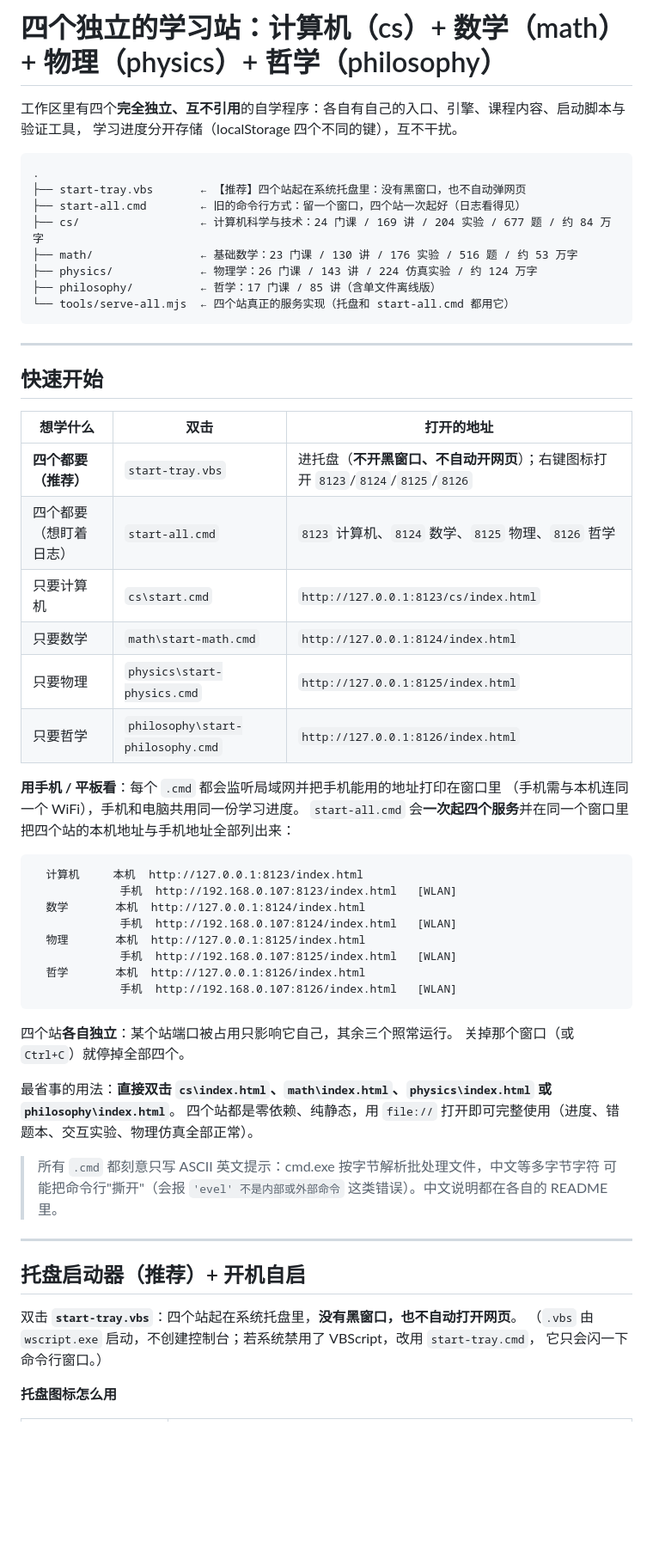
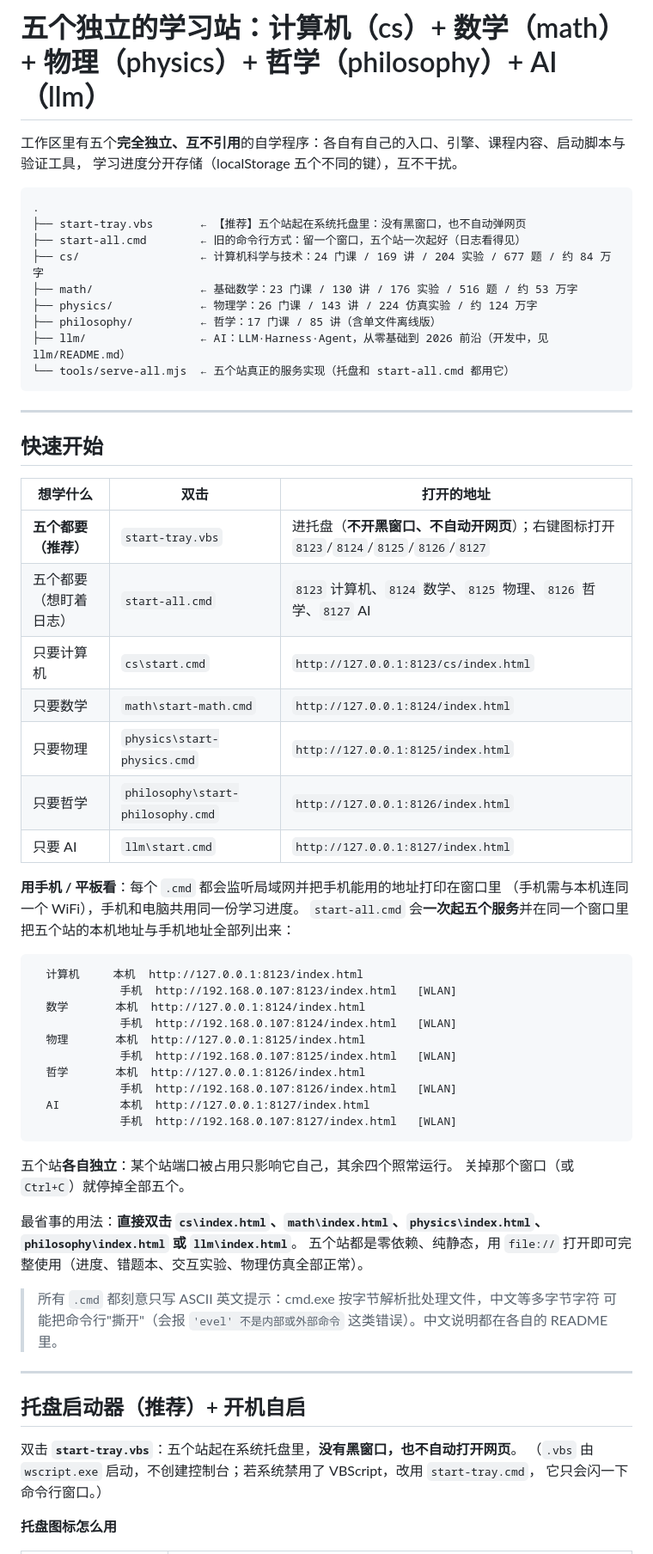
Before and after one commit to ShadowBruceMeaningLau/study-sites, a Markdown page: README.md, the part around one of its changes. Shown at 86% size. Rendered like a GitHub page; blank space fills up the shorter version.

Commit message:
docs(workspace): 根 README 更新为五个学习站

````diff
--- a/README.md
+++ b/README.md
@@ -1,17 +1,18 @@
-# 四个独立的学习站：计算机（cs）+ 数学（math）+ 物理（physics）+ 哲学（philosophy）
+# 五个独立的学习站：计算机（cs）+ 数学（math）+ 物理（physics）+ 哲学（philosophy）+ AI（llm）
 
-工作区里有四个**完全独立、互不引用**的自学程序：各自有自己的入口、引擎、课程内容、启动脚本与验证工具，
-学习进度分开存储（localStorage 四个不同的键），互不干扰。
+工作区里有五个**完全独立、互不引用**的自学程序：各自有自己的入口、引擎、课程内容、启动脚本与验证工具，
+学习进度分开存储（localStorage 五个不同的键），互不干扰。
 
 ```
 .
-├── start-tray.vbs       ← 【推荐】四个站起在系统托盘里：没有黑窗口，也不自动弹网页
-├── start-all.cmd        ← 旧的命令行方式：留一个窗口，四个站一次起好（日志看得见）
+├── start-tray.vbs       ← 【推荐】五个站起在系统托盘里：没有黑窗口，也不自动弹网页
+├── start-all.cmd        ← 旧的命令行方式：留一个窗口，五个站一次起好（日志看得见）
 ├── cs/                  ← 计算机科学与技术：24 门课 / 169 讲 / 204 实验 / 677 题 / 约 84 万字
 ├── math/                ← 基础数学：23 门课 / 130 讲 / 176 实验 / 516 题 / 约 53 万字
 ├── physics/             ← 物理学：26 门课 / 143 讲 / 224 仿真实验 / 约 124 万字
 ├── philosophy/          ← 哲学：17 门课 / 85 讲（含单文件离线版）
-└── tools/serve-all.mjs  ← 四个站真正的服务实现（托盘和 start-all.cmd 都用它）
+├── llm/                 ← AI：LLM·Harness·Agent，从零基础到 2026 前沿（开发中，见 llm/README.md）
+└── tools/serve-all.mjs  ← 五个站真正的服务实现（托盘和 start-all.cmd 都用它）
 ```
 
 ---
@@ -20,16 +21,17 @@
 
 | 想学什么 | 双击 | 打开的地址 |
 |---|---|---|
-| **四个都要（推荐）** | `start-tray.vbs` | 进托盘（**不开黑窗口、不自动开网页**）；右键图标打开 `8123`/`8124`/`8125`/`8126` |
-| 四个都要（想盯着日志） | `start-all.cmd` | `8123` 计算机、`8124` 数学、`8125` 物理、`8126` 哲学 |
+| **五个都要（推荐）** | `start-tray.vbs` | 进托盘（**不开黑窗口、不自动开网页**）；右键图标打开 `8123`/`8124`/`8125`/`8126`/`8127` |
+| 五个都要（想盯着日志） | `start-all.cmd` | `8123` 计算机、`8124` 数学、`8125` 物理、`8126` 哲学、`8127` AI |
 | 只要计算机 | `cs\start.cmd` | `http://127.0.0.1:8123/cs/index.html` |
 | 只要数学 | `math\start-math.cmd` | `http://127.0.0.1:8124/index.html` |
 | 只要物理 | `physics\start-physics.cmd` | `http://127.0.0.1:8125/index.html` |
 | 只要哲学 | `philosophy\start-philosophy.cmd` | `http://127.0.0.1:8126/index.html` |
+| 只要 AI | `llm\start.cmd` | `http://127.0.0.1:8127/index.html` |
 
 **用手机 / 平板看**：每个 `.cmd` 都会监听局域网并把手机能用的地址打印在窗口里
 （手机需与本机连同一个 WiFi），手机和电脑共用同一份学习进度。
-`start-all.cmd` 会**一次起四个服务**并在同一个窗口里把四个站的本机地址与手机地址全部列出来：
+`start-all.cmd` 会**一次起五个服务**并在同一个窗口里把五个站的本机地址与手机地址全部列出来：
 
 ```
   计算机     本机  http://127.0.0.1:8123/index.html
@@ -40,13 +42,15 @@
              手机  http://192.168.0.107:8125/index.html   [WLAN]
   哲学       本机  http://127.0.0.1:8126/index.html
              手机  http://192.168.0.107:8126/index.html   [WLAN]
+  AI         本机  http://127.0.0.1:8127/index.html
+             手机  http://192.168.0.107:8127/index.html   [WLAN]
 ```
 
-四个站**各自独立**：某个站端口被占用只影响它自己，其余三个照常运行。
-关掉那个窗口（或 `Ctrl+C`）就停掉全部四个。
+五个站**各自独立**：某个站端口被占用只影响它自己，其余四个照常运行。
+关掉那个窗口（或 `Ctrl+C`）就停掉全部五个。
 
-最省事的用法：**直接双击 `cs\index.html`、`math\index.html`、`physics\index.html` 或 `philosophy\index.html`**。
-四个站都是零依赖、纯静态，用 `file://` 打开即可完整使用（进度、错题本、交互实验、物理仿真全部正常）。
+最省事的用法：**直接双击 `cs\index.html`、`math\index.html`、`physics\index.html`、`philosophy\index.html` 或 `llm\index.html`**。
+五个站都是零依赖、纯静态，用 `file://` 打开即可完整使用（进度、错题本、交互实验、物理仿真全部正常）。
 
 > 所有 `.cmd` 都刻意只写 ASCII 英文提示：cmd.exe 按字节解析批处理文件，中文等多字节字符
 > 可能把命令行"撕开"（会报 `'evel' 不是内部或外部命令` 这类错误）。中文说明都在各自的 README 里。
@@ -55,7 +59,7 @@
 
 ## 托盘启动器（推荐）+ 开机自启
 
-双击 **`start-tray.vbs`**：四个站起在系统托盘里，**没有黑窗口，也不自动打开网页**。
+双击 **`start-tray.vbs`**：五个站起在系统托盘里，**没有黑窗口，也不自动打开网页**。
 （`.vbs` 由 `wscript.exe` 启动，不创建控制台；若系统禁用了 VBScript，改用 `start-tray.cmd`，
 它只会闪一下命令行窗口。）
 
````
Also changed, not shown: other parts of README.md (+33 -21 lines).
